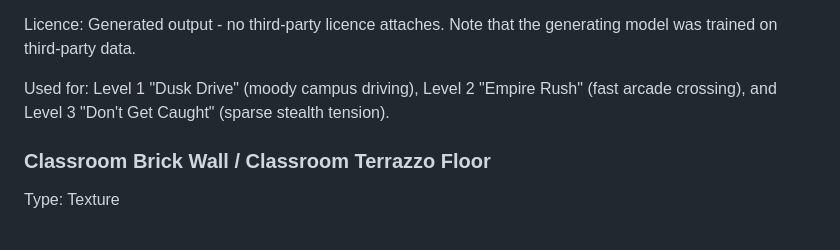
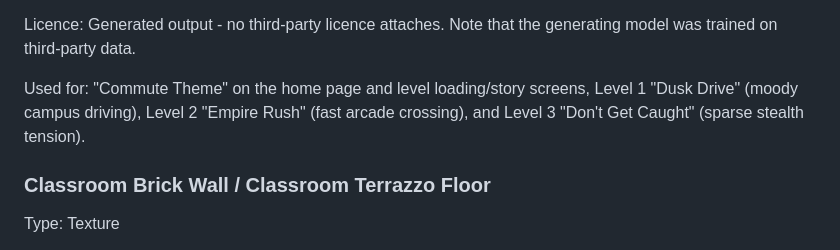
Before and after one commit to DeanFeldman/Wits-commute-simulator, a Markdown page: docs/ASSETS_AND_CREDITS.md, the part around the change. Drawn GitHub-style.

Commit message:
Document menu theme usage

```diff
--- a/docs/ASSETS_AND_CREDITS.md
+++ b/docs/ASSETS_AND_CREDITS.md
@@ -394,7 +394,7 @@ Licence:
 Generated output - no third-party licence attaches. Note that the generating model was trained on third-party data.
 
 Used for:
-Level 1 "Dusk Drive" (moody campus driving), Level 2 "Empire Rush" (fast arcade crossing), and Level 3 "Don't Get Caught" (sparse stealth tension).
+"Commute Theme" on the home page and level loading/story screens, Level 1 "Dusk Drive" (moody campus driving), Level 2 "Empire Rush" (fast arcade crossing), and Level 3 "Don't Get Caught" (sparse stealth tension).
 
 ### Classroom Brick Wall / Classroom Terrazzo Floor
 
```
